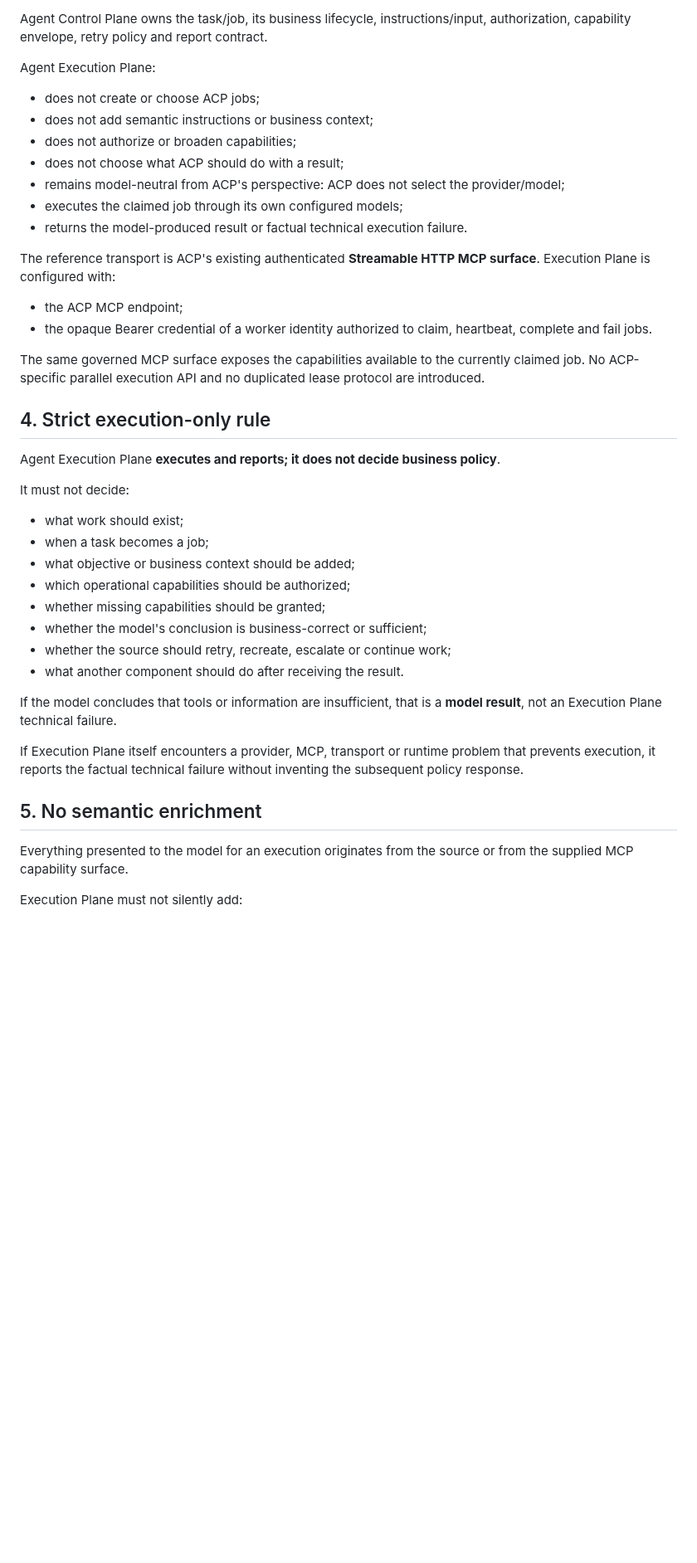
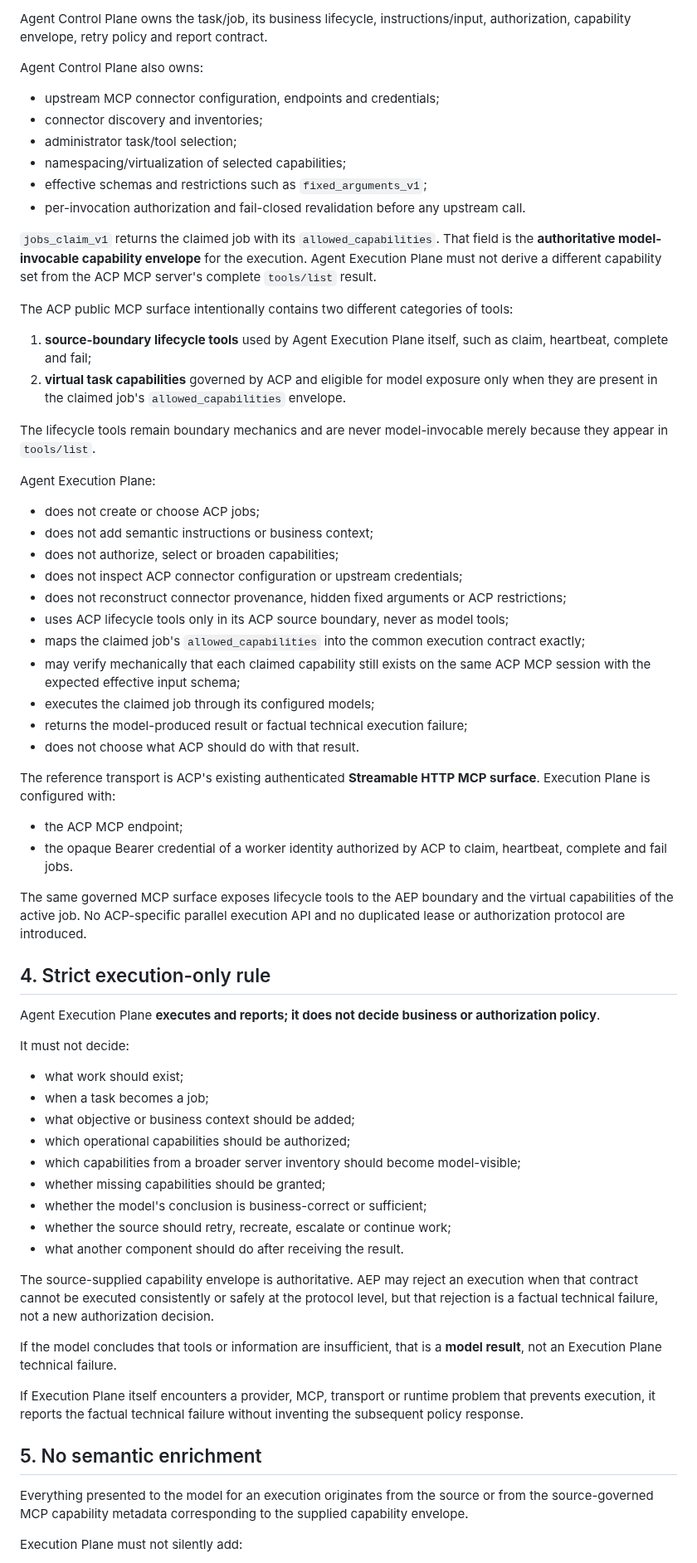
Before and after one commit to tlamoureux24/haos_apps, a Markdown page: agent_execution_plane/PROJECT_BRIEF.md, the part around one of its changes. Shown at 83% size. Drawn GitHub-style; blank space fills up the shorter version.

Commit message:
docs(aep): lock ACP and AEP responsibility boundary

```diff
--- a/agent_execution_plane/PROJECT_BRIEF.md
+++ b/agent_execution_plane/PROJECT_BRIEF.md
@@ -55,26 +59,48 @@ Reference flow:
 
 Agent Control Plane owns the task/job, its business lifecycle, instructions/input, authorization, capability envelope, retry policy and report contract.
+
+Agent Control Plane also owns:
+
+- upstream MCP connector configuration, endpoints and credentials;
+- connector discovery and inventories;
+- administrator task/tool selection;
+- namespacing/virtualization of selected capabilities;
+- effective schemas and restrictions such as `fixed_arguments_v1`;
+- per-invocation authorization and fail-closed revalidation before any upstream call.
+
+`jobs_claim_v1` returns the claimed job with its `allowed_capabilities`. That field is the **authoritative model-invocable capability envelope** for the execution. Agent Execution Plane must not derive a different capability set from the ACP MCP server's complete `tools/list` result.
+
+The ACP public MCP surface intentionally contains two different categories of tools:
+
+1. **source-boundary lifecycle tools** used by Agent Execution Plane itself, such as claim, heartbeat, complete and fail;
+2. **virtual task capabilities** governed by ACP and eligible for model exposure only when they are present in the claimed job's `allowed_capabilities` envelope.
+
+The lifecycle tools remain boundary mechanics and are never model-invocable merely because they appear in `tools/list`.
 
 Agent Execution Plane:
 
 - does not create or choose ACP jobs;
 - does not add semantic instructions or business context;
-- does not authorize or broaden capabilities;
-- does not choose what ACP should do with a result;
-- remains model-neutral from ACP's perspective: ACP does not select the provider/model;
-- executes the claimed job through its own configured models;
-- returns the model-produced result or factual technical execution failure.
+- does not authorize, select or broaden capabilities;
+- does not inspect ACP connector configuration or upstream credentials;
+- does not reconstruct connector provenance, hidden fixed arguments or ACP restrictions;
+- uses ACP lifecycle tools only in its ACP source boundary, never as model tools;
+- maps the claimed job's `allowed_capabilities` into the common execution contract exactly;
+- may verify mechanically that each claimed capability still exists on the same ACP MCP session with the expected effective input schema;
+- executes the claimed job through its configured models;
+- returns the model-produced result or factual technical execution failure;
+- does not choose what ACP should do with that result.
 
 The reference transport is ACP's existing authenticated **Streamable HTTP MCP surface**. Execution Plane is configured with:
 
 - the ACP MCP endpoint;
-- the opaque Bearer credential of a worker identity authorized to claim, heartbeat, complete and fail jobs.
+- the opaque Bearer credential of a worker identity authorized by ACP to claim, heartbeat, complete and fail jobs.
 
-The same governed MCP surface exposes the capabilities available to the currently claimed job. No ACP-specific parallel execution API and no duplicated lease protocol are introduced.
+The same governed MCP surface exposes lifecycle tools to the AEP boundary and the virtual capabilities of the active job. No ACP-specific parallel execution API and no duplicated lease or authorization protocol are introduced.
 
 ## 4. Strict execution-only rule
 
-Agent Execution Plane **executes and reports; it does not decide business policy**.
+Agent Execution Plane **executes and reports; it does not decide business or authorization policy**.
 
 It must not decide:
 
@@ -82,10 +108,13 @@ It must not decide:
 - when a task becomes a job;
 - what objective or business context should be added;
 - which operational capabilities should be authorized;
+- which capabilities from a broader server inventory should become model-visible;
 - whether missing capabilities should be granted;
 - whether the model's conclusion is business-correct or sufficient;
 - whether the source should retry, recreate, escalate or continue work;
 - what another component should do after receiving the result.
+
+The source-supplied capability envelope is authoritative. AEP may reject an execution when that contract cannot be executed consistently or safely at the protocol level, but that rejection is a factual technical failure, not a new authorization decision.
 
 If the model concludes that tools or information are insufficient, that is a **model result**, not an Execution Plane technical failure.
 
@@ -93,7 +122,7 @@ If Execution Plane itself encounters a provider, MCP, transport or runtime probl
 
 ## 5. No semantic enrichment
 
-Everything presented to the model for an execution originates from the source or from the supplied MCP capability surface.
+Everything presented to the model for an execution originates from the source or from the source-governed MCP capability metadata corresponding to the supplied capability envelope.
 
 Execution Plane must not silently add:
 
```
Also changed, not shown: other parts of agent_execution_plane/PROJECT_BRIEF.md (+47 -23 lines).
